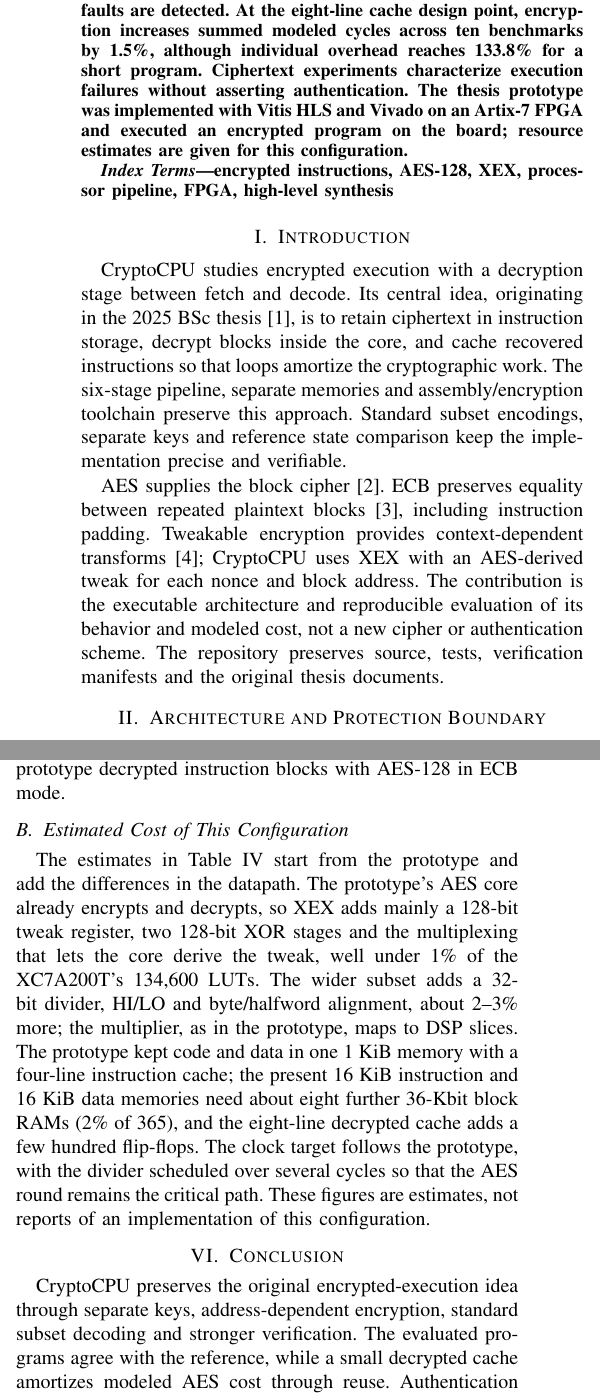
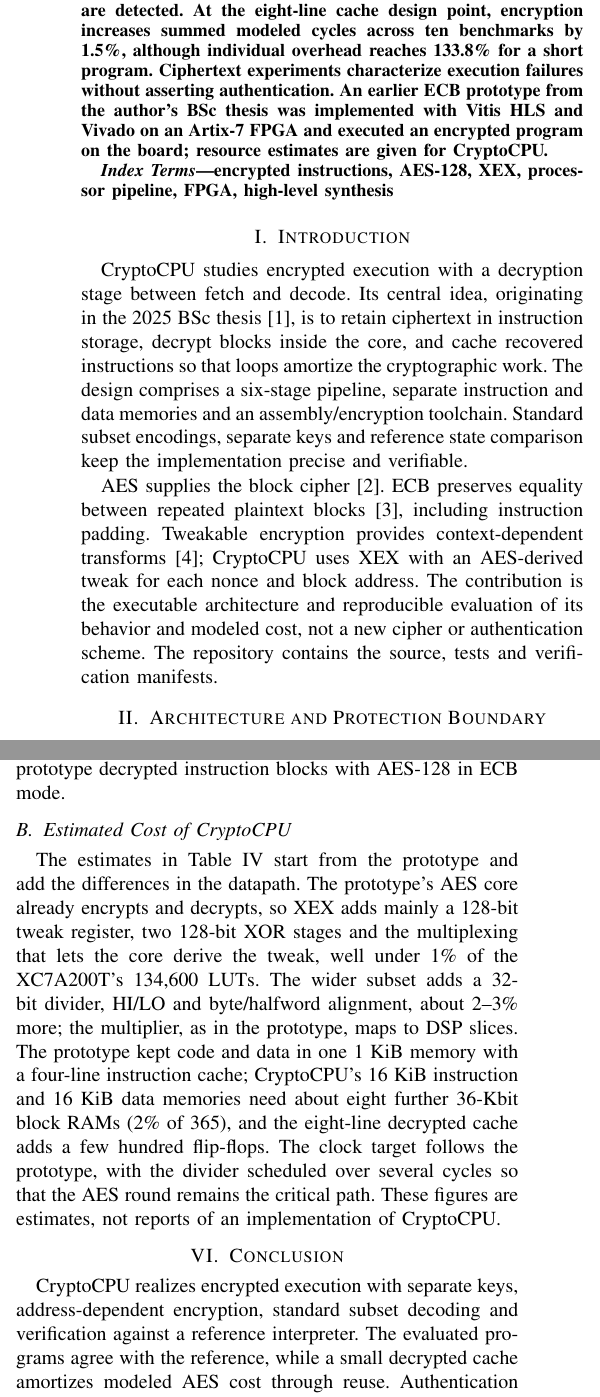
Before and after one commit to gdtsitlauri/CryptoCPU, a LaTeX paper (paper/cryptocpu.tex): two parts of the columns of pages 1 and 3 of 4, joined at a grey line, cut so that both start at the same text. Compiled offline with pdfLaTeX.

Commit message:
Date the paper and README 2026 and describe CryptoCPU directly
Co-Authored-By: Claude Opus 5.5 <noreply@anthropic.com>

```diff
--- a/paper/cryptocpu.tex
+++ b/paper/cryptocpu.tex
@@ -10,7 +10,7 @@
 \hypersetup{
   pdftitle={Design and implementation of an encrypted instruction set processor on FPGA},
   pdfauthor={George David Tsitlauri},
-  pdfsubject={CryptoCPU, BSc thesis, 2025},
+  pdfsubject={CryptoCPU, 2026},
   pdfkeywords={encrypted instructions, AES, XEX, processor, FPGA, HLS}
 }
 
@@ -33,10 +33,10 @@ randomized runs agree with a reference interpreter. Three injected pipeline
 faults are detected. At the eight-line cache design point, encryption increases
 summed modeled cycles across ten benchmarks by 1.5\%, although individual
 overhead reaches 133.8\% for a short program. Ciphertext experiments characterize
-execution failures without asserting authentication. The thesis prototype was
-implemented with Vitis HLS and Vivado on an Artix-7 FPGA and executed an
-encrypted program on the board; resource estimates are given for this
-configuration.
+execution failures without asserting authentication. An earlier ECB prototype
+from the author's BSc thesis was implemented with Vitis HLS and Vivado on an
+Artix-7 FPGA and executed an encrypted program on the board; resource
+estimates are given for CryptoCPU.
 \end{abstract}
 
 \begin{IEEEkeywords}
@@ -48,8 +48,8 @@ CryptoCPU studies encrypted execution with a decryption stage between fetch
 and decode. Its central idea, originating in the 2025 BSc thesis~\cite{thesis},
 is to retain ciphertext in instruction storage, decrypt blocks inside the core,
 and cache recovered instructions so that loops amortize the cryptographic work.
-The six-stage pipeline, separate memories and assembly/encryption toolchain
-preserve this approach. Standard subset encodings, separate keys and reference
+The design comprises a six-stage pipeline, separate instruction and data
+memories and an assembly/encryption toolchain. Standard subset encodings, separate keys and reference
 state comparison keep the implementation precise and verifiable.
 
 AES supplies the block cipher~\cite{aes}. ECB preserves equality between
@@ -58,8 +58,7 @@ Tweakable encryption provides context-dependent transforms~\cite{xex};
 CryptoCPU uses XEX with an AES-derived tweak for each nonce and block address.
 The contribution is the executable architecture and reproducible evaluation
 of its behavior and modeled cost, not a new cipher or authentication scheme.
-The repository preserves source, tests, verification manifests and the
-original thesis documents.
+The repository contains the source, tests and verification manifests.
 
 \section{Architecture and Protection Boundary}
 \subsection{Pipeline and Memory Organization}
@@ -339,7 +338,7 @@ Power (Vivado estimate) & ${\approx}0.6$~W & 0.6--0.7~W \\
 \end{tabular}
 \end{table}
 
-\subsection{Estimated Cost of This Configuration}
+\subsection{Estimated Cost of CryptoCPU}
 The estimates in Table~\ref{tab:fpga} start from the prototype and add the
 differences in the datapath. The prototype's AES core already encrypts and
 decrypts, so XEX adds mainly a 128-bit tweak register, two 128-bit XOR stages
@@ -347,17 +346,17 @@ and the multiplexing that lets the core derive the tweak, well under 1\% of the
 XC7A200T's 134,600 LUTs. The wider subset adds a 32-bit divider, HI/LO and
 byte/halfword alignment, about 2--3\% more; the multiplier, as in the
 prototype, maps to DSP slices. The prototype kept code and data in one
-1~KiB memory with a four-line instruction cache; the present 16~KiB
+1~KiB memory with a four-line instruction cache; CryptoCPU's 16~KiB
 instruction and 16~KiB data memories need about eight further 36-Kbit block
 RAMs (2\% of 365), and the eight-line decrypted cache adds a few hundred
 flip-flops. The clock target follows the prototype, with the divider scheduled
 over several cycles so that the AES round remains the critical path. These
-figures are estimates, not reports of an implementation of this configuration.
+figures are estimates, not reports of an implementation of CryptoCPU.
 
 \section{Conclusion}
-CryptoCPU preserves the original encrypted-execution idea through separate
-keys, address-dependent encryption, standard subset decoding and stronger
-verification. The evaluated programs agree with the reference, while a small
+CryptoCPU realizes encrypted execution with separate keys, address-dependent
+encryption, standard subset decoding and verification against a reference
+interpreter. The evaluated programs agree with the reference, while a small
 decrypted cache amortizes modeled AES cost through reuse. Authentication and
 physical protection remain distinct concerns.
 
```
Also changed, not shown: docs/architecture.md (+1 -1 lines), README.md, paper/README.md, paper/cryptocpu.pdf, paper/cryptocpu.tex (4 more changed lines).
